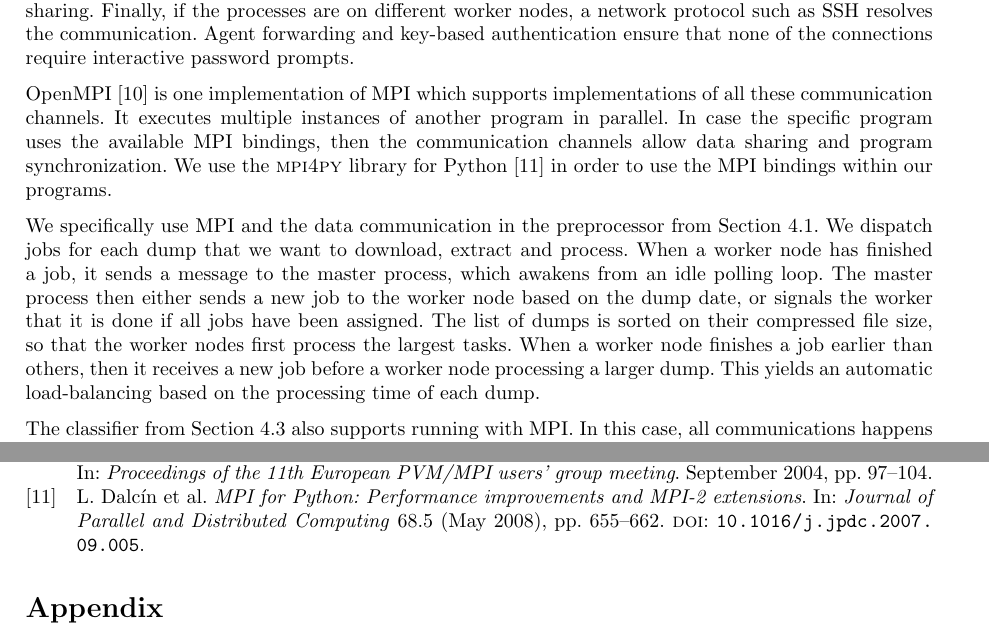
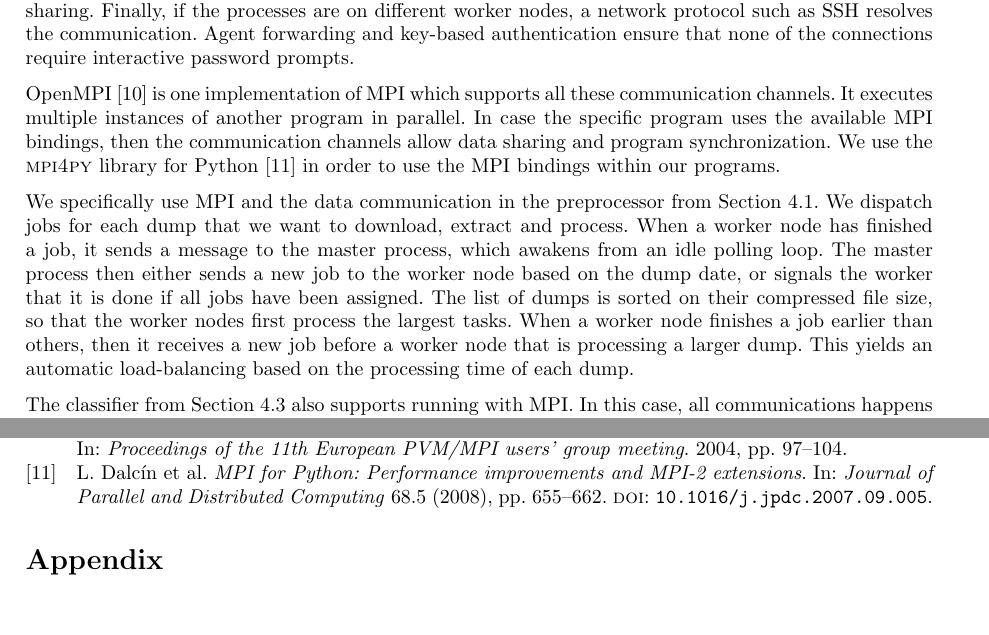
Before and after one commit to timvandermeij/sentiment-analysis, a LaTeX paper (Report/Report.tex, which reads Report/Report.bib): two parts of pages 8 and 9 of 9, joined at a grey line, cut so that both start at the same text. Compiled offline with pdfLaTeX.

Commit message:
Report: minor improvements for the MPI section

```diff
--- a/Report/Report.bib
+++ b/Report/Report.bib
@@ -88,7 +87,6 @@
   journal = {Journal of {P}arallel and {D}istributed {C}omputing},
   volume = {68},
   number = {5},
-  month = may,
   year = {2008},
   pages = {655--662},
   doi = {10.1016/j.jpdc.2007.09.005}
--- a/Report/Report.tex
+++ b/Report/Report.tex
@@ -558,10 +558,10 @@ forwarding and key-based authentication ensure that none of the connections
 require interactive password prompts.
 
 OpenMPI~\cite{gabriel2004openmpi} is one implementation of MPI which supports
-implementations of all these communication channels. It executes multiple
-instances of another program in parallel. In case the specific program uses the
-available MPI bindings, then the communication channels allow data sharing and
-program synchronization. We use the \textsc{mpi4py} library for
+all these communication channels. It executes multiple instances of another
+program in parallel. In case the specific program uses the available MPI
+bindings, then the communication channels allow data sharing and program
+synchronization. We use the \textsc{mpi4py} library for
 Python~\cite{dalcin2008mpi4py} in order to use the MPI bindings within our
 programs.
 
@@ -573,13 +573,13 @@ master process then either sends a new job to the worker node based on the dump
 date, or signals the worker that it is done if all jobs have been assigned. The
 list of dumps is sorted on their compressed file size, so that the worker nodes
 first process the largest tasks. When a worker node finishes a job earlier than
-others, then it receives a new job before a worker node processing a larger
-dump. This yields an automatic load-balancing based on the processing time of
-each dump.
+others, then it receives a new job before a worker node that is processing a
+larger dump. This yields an automatic load-balancing based on the processing
+time of each dump.
 
 The classifier from Section~\ref{sec:classifier} also supports running with
-MPI. In this case, all communications happens using standard output streams and
-shared files. The classifier can detect commit comments dumps that the
+MPI\@. In this case, all communications happens using standard output streams
+and shared files. The classifier can detect commit comments dumps that the
 MPI-enabled preprocessor extracts on worker nodes on their local hard drives,
 and predict the messages in each of them individually, based on a trained
 model. The predictions are then collected and can then be used in other
```
Also changed, not shown: Report/Report.bib (5 more changed lines).
